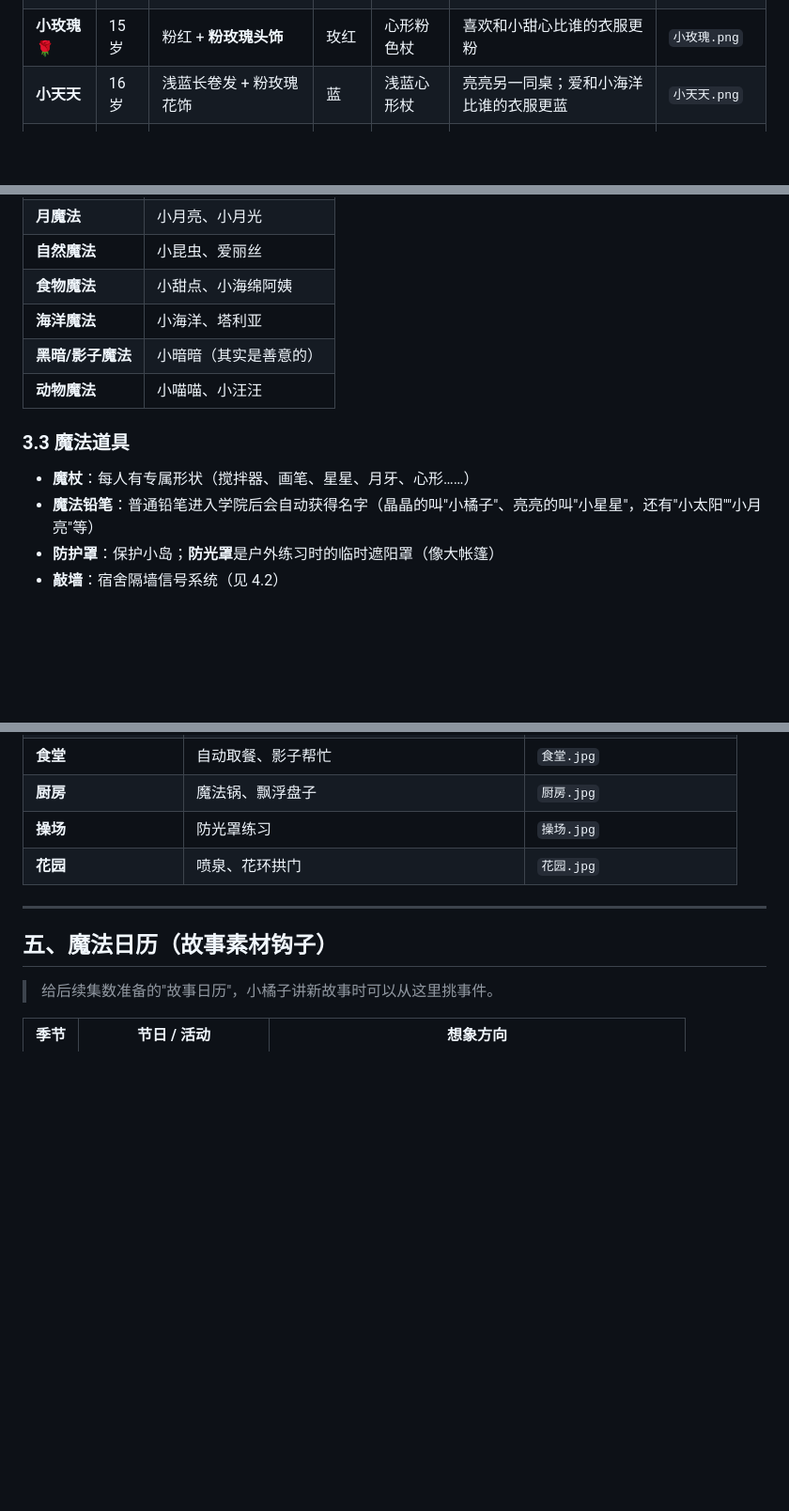
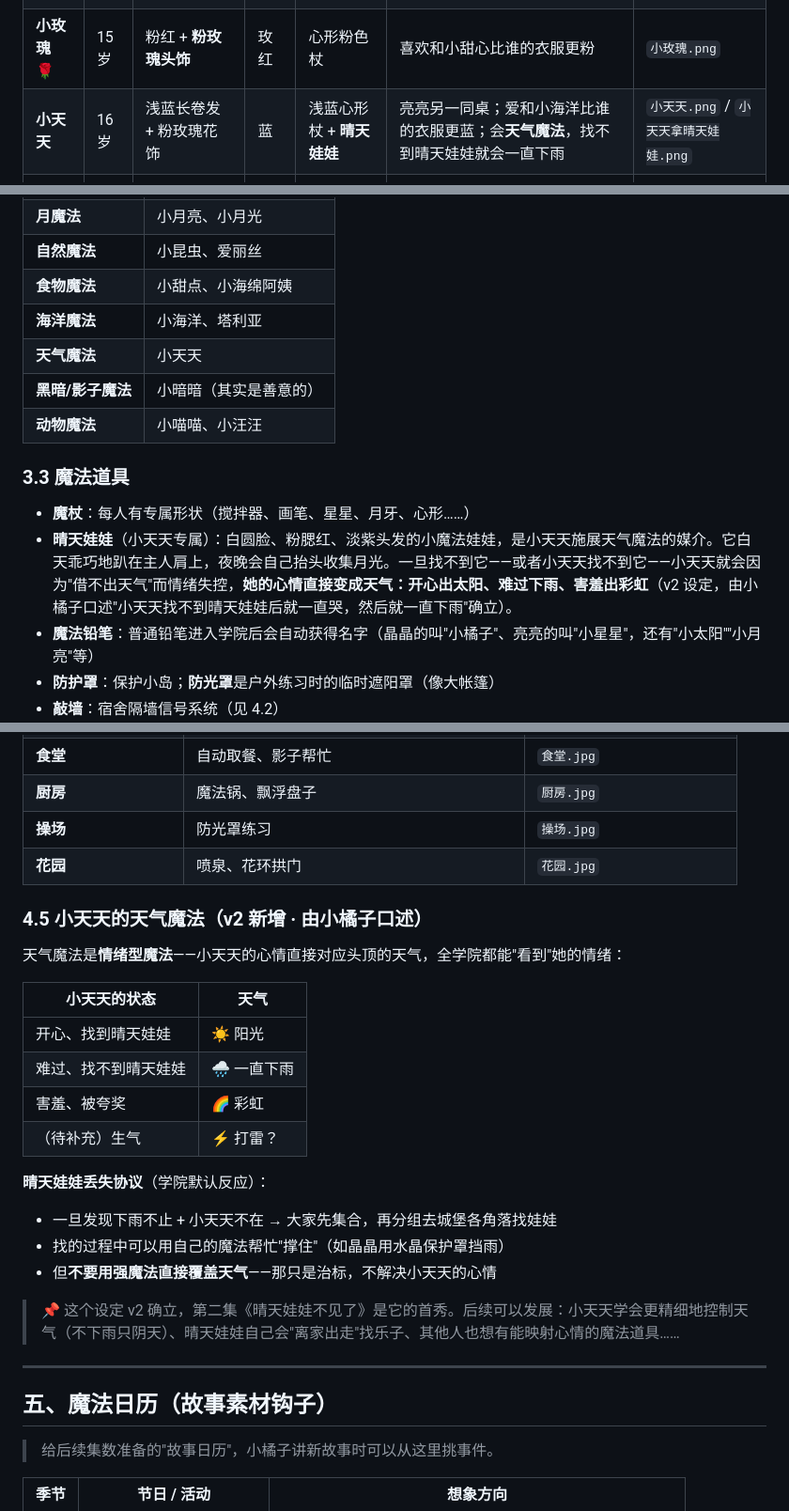
Before and after one commit to naokij/magic-academy, a Markdown page: docs/系列设定.md, 3 parts joined by grey strips. Shown at 94% size. Drawn GitHub-style; blank space fills up the shorter version.

Commit message:
docs(系列设定): v2 新增天气魔法 + 晴天娃娃设定
女儿口述的核心设定进入真值源:
- §2.2 小天天角色表: 加'晴天娃娃' + '会天气魔法'
- §3.2 魔法方向表: 新增'天气魔法'行(代表: 小天天)
- §3.3 魔法道具: 新增'晴天娃娃'专属道具
- §4.5 (新)小天天的天气魔法: 情绪-天气对应表 + 晴天娃娃丢失协议 + 后续可发展

后续故事再用到天气魔法/晴天娃娃时, 直接引用这一节即可。

```diff
--- a/docs/系列设定.md
+++ b/docs/系列设定.md
@@ -125,7 +125,7 @@
 | **小甜点** 🍰 | 13 岁 | 白金 + **厨师帽 + 围裙** | 琥珀 | **搅拌器魔杖** | 最喜欢用搅拌器变出面糊 | `小甜点.png` |
 | **小光明** ⭐ | 14 岁 | 金黄 + 白色斗篷 + **小皇冠** | 金琥珀 | 太阳金球杖 | 优等生；和小暗暗玩但绝不欺负小朋友 | `小光明优等生.png` |
 | **小玫瑰** 🌹 | 15 岁 | 粉红 + **粉玫瑰头饰** | 玫红 | 心形粉色杖 | 喜欢和小甜心比谁的衣服更粉 | `小玫瑰.png` |
-| **小天天** | 16 岁 | 浅蓝长卷发 + 粉玫瑰花饰 | 蓝 | 浅蓝心形杖 | 亮亮另一同桌；爱和小海洋比谁的衣服更蓝 | `小天天.png` |
+| **小天天** | 16 岁 | 浅蓝长卷发 + 粉玫瑰花饰 | 蓝 | 浅蓝心形杖 + **晴天娃娃** | 亮亮另一同桌；爱和小海洋比谁的衣服更蓝；会**天气魔法**，找不到晴天娃娃就会一直下雨 | `小天天.png` / `小天天拿晴天娃娃.png` |
 | **小昆虫** 🦋 | 17 岁 | 浅绿 + **大蜻蜓翅膀** | 棕绿 | 浅绿心形杖 | 喜欢照顾小昆虫，给蜘蛛太太送信 | `小昆虫.png` |
 | **小太阳** ☀️ | 18 岁 | 橙金双马尾 + **彩虹徽章 / 彩虹鞋带** | 金橙 | 太阳心形杖 | 爱和小光明比谁的衣服更黄 | `小太阳.png` |
 | **小月光** ⭐ | 19 岁 | 粉紫白长发 + **月牙星星杖** | 紫 | 月牙星星杖 | 优等生；和小月亮一起变月亮魔法 | `小月光.png` |
@@ -160,12 +160,14 @@
 | **自然魔法** | 小昆虫、爱丽丝 |
 | **食物魔法** | 小甜点、小海绵阿姨 |
 | **海洋魔法** | 小海洋、塔利亚 |
+| **天气魔法** | 小天天 |
 | **黑暗/影子魔法** | 小暗暗（其实是善意的） |
 | **动物魔法** | 小喵喵、小汪汪 |
 
 ### 3.3 魔法道具
 
 - **魔杖**：每人有专属形状（搅拌器、画笔、星星、月牙、心形……）
+- **晴天娃娃**（小天天专属）：白圆脸、粉腮红、淡紫头发的小魔法娃娃，是小天天施展天气魔法的媒介。它白天乖巧地趴在主人肩上，夜晚会自己抬头收集月光。一旦找不到它——或者小天天找不到它——小天天就会因为"借不出天气"而情绪失控，**她的心情直接变成天气：开心出太阳、难过下雨、害羞出彩虹**（v2 设定，由小橘子口述"小天天找不到晴天娃娃后就一直哭，然后就一直下雨"确立）。
 - **魔法铅笔**：普通铅笔进入学院后会自动获得名字（晶晶的叫"小橘子"、亮亮的叫"小星星"，还有"小太阳""小月亮"等）
 - **防护罩**：保护小岛；**防光罩**是户外练习时的临时遮阳罩（像大帐篷）
 - **敲墙**：宿舍隔墙信号系统（见 4.2）
@@ -230,6 +232,24 @@
 | **操场** | 防光罩练习 | `操场.jpg` |
 | **花园** | 喷泉、花环拱门 | `花园.jpg` |
 
+### 4.5 小天天的天气魔法（v2 新增 · 由小橘子口述）
+
+天气魔法是**情绪型魔法**——小天天的心情直接对应头顶的天气，全学院都能"看到"她的情绪：
+
+| 小天天的状态 | 天气 |
+|---|---|
+| 开心、找到晴天娃娃 | ☀️ 阳光 |
+| 难过、找不到晴天娃娃 | 🌧️ 一直下雨 |
+| 害羞、被夸奖 | 🌈 彩虹 |
+| （待补充）生气 | ⚡ 打雷？ |
+
+**晴天娃娃丢失协议**（学院默认反应）：
+- 一旦发现下雨不止 + 小天天不在 → 大家先集合，再分组去城堡各角落找娃娃
+- 找的过程中可以用自己的魔法帮忙"撑住"（如晶晶用水晶保护罩挡雨）
+- 但**不要用强魔法直接覆盖天气**——那只是治标，不解决小天天的心情
+
+> 📌 这个设定 v2 确立，第二集《晴天娃娃不见了》是它的首秀。后续可以发展：小天天学会更精细地控制天气（不下雨只阴天）、晴天娃娃自己会"离家出走"找乐子、其他人也想有能映射心情的魔法道具……
+
 ---
 
 ## 五、魔法日历（故事素材钩子）
```
